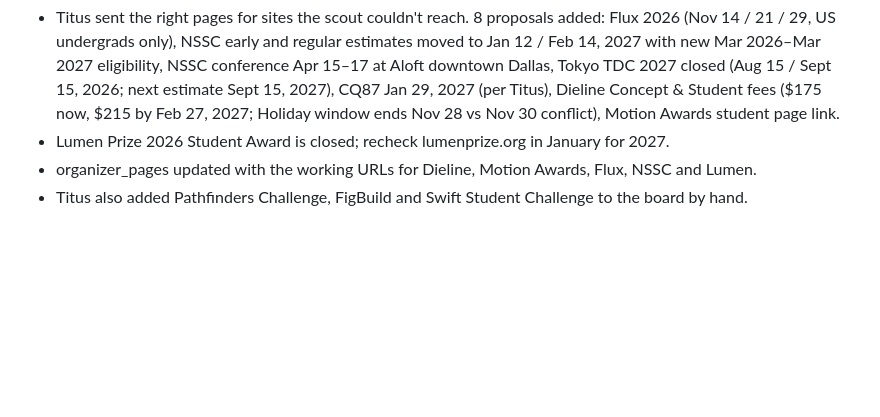
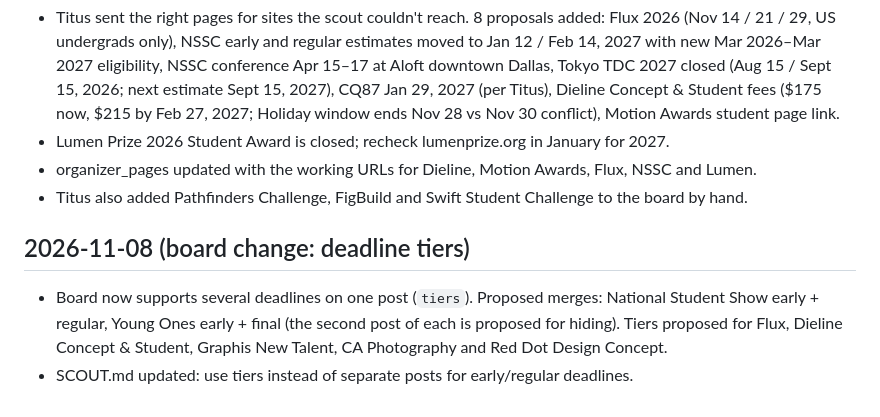
Before and after one commit to titusmith/ku-design-internships, a Markdown page: comp-scout/log.md, the part around the change. Drawn GitHub-style; blank space fills up the shorter version.

```diff
--- a/comp-scout/log.md
+++ b/comp-scout/log.md
@@ -25,3 +25,7 @@ One entry per run, newest at the bottom.
 - Lumen Prize 2026 Student Award is closed; recheck lumenprize.org in January for 2027.
 - organizer_pages updated with the working URLs for Dieline, Motion Awards, Flux, NSSC and Lumen.
 - Titus also added Pathfinders Challenge, FigBuild and Swift Student Challenge to the board by hand.
+
+## 2026-11-08 (board change: deadline tiers)
+- Board now supports several deadlines on one post (`tiers`). Proposed merges: National Student Show early + regular, Young Ones early + final (the second post of each is proposed for hiding). Tiers proposed for Flux, Dieline Concept & Student, Graphis New Talent, CA Photography and Red Dot Design Concept.
+- SCOUT.md updated: use tiers instead of separate posts for early/regular deadlines.
```
Also changed, not shown: comp-scout/SCOUT.md (+3 -1 lines).
